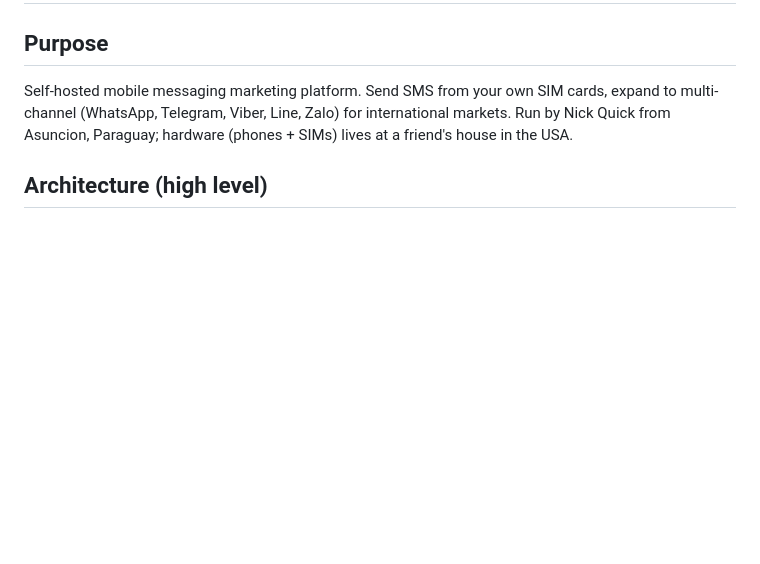
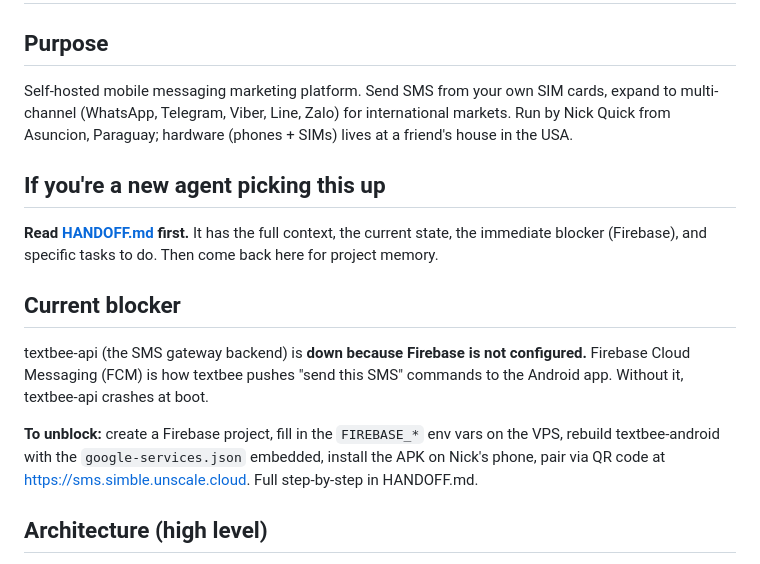
Before and after one commit to heynickquick/simble, a Markdown page: AGENTS.md, the part around the change. GitHub-like rendering; blank space fills up the shorter version.

Commit message:
Add HANDOFF.md and update AGENTS.md for new agent pickup

```diff
--- a/AGENTS.md
+++ b/AGENTS.md
@@ -2,6 +2,16 @@
 
 ## Purpose
 Self-hosted mobile messaging marketing platform. Send SMS from your own SIM cards, expand to multi-channel (WhatsApp, Telegram, Viber, Line, Zalo) for international markets. Run by Nick Quick from Asuncion, Paraguay; hardware (phones + SIMs) lives at a friend's house in the USA.
+
+## If you're a new agent picking this up
+
+**Read [HANDOFF.md](HANDOFF.md) first.** It has the full context, the current state, the immediate blocker (Firebase), and specific tasks to do. Then come back here for project memory.
+
+## Current blocker
+
+textbee-api (the SMS gateway backend) is **down because Firebase is not configured.** Firebase Cloud Messaging (FCM) is how textbee pushes "send this SMS" commands to the Android app. Without it, textbee-api crashes at boot.
+
+**To unblock:** create a Firebase project, fill in the `FIREBASE_*` env vars on the VPS, rebuild textbee-android with the `google-services.json` embedded, install the APK on Nick's phone, pair via QR code at https://sms.simble.unscale.cloud. Full step-by-step in HANDOFF.md.
 
 ## Architecture (high level)
 - **VPS** (Hostinger KVM 4, US East): runs textbee API + web + MongoDB + **campaign-manager** + **web UI** + **watchdog** + Caddy
```
Also changed, not shown: HANDOFF.md (added, +368 -0 lines).
